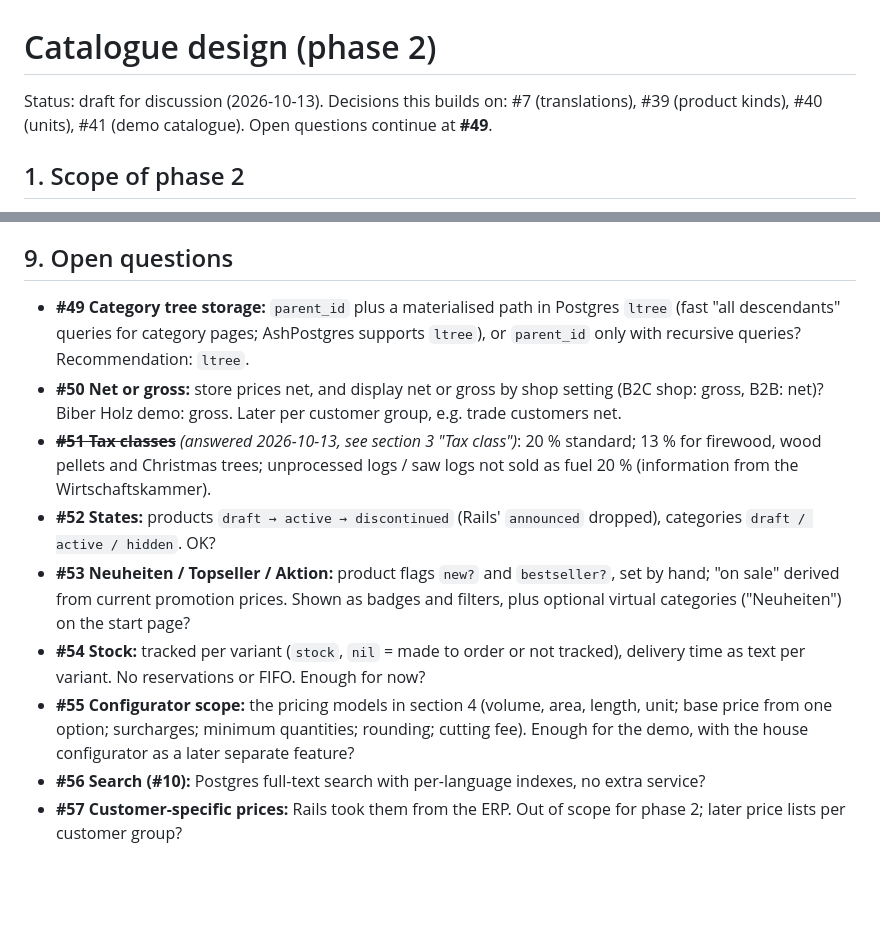
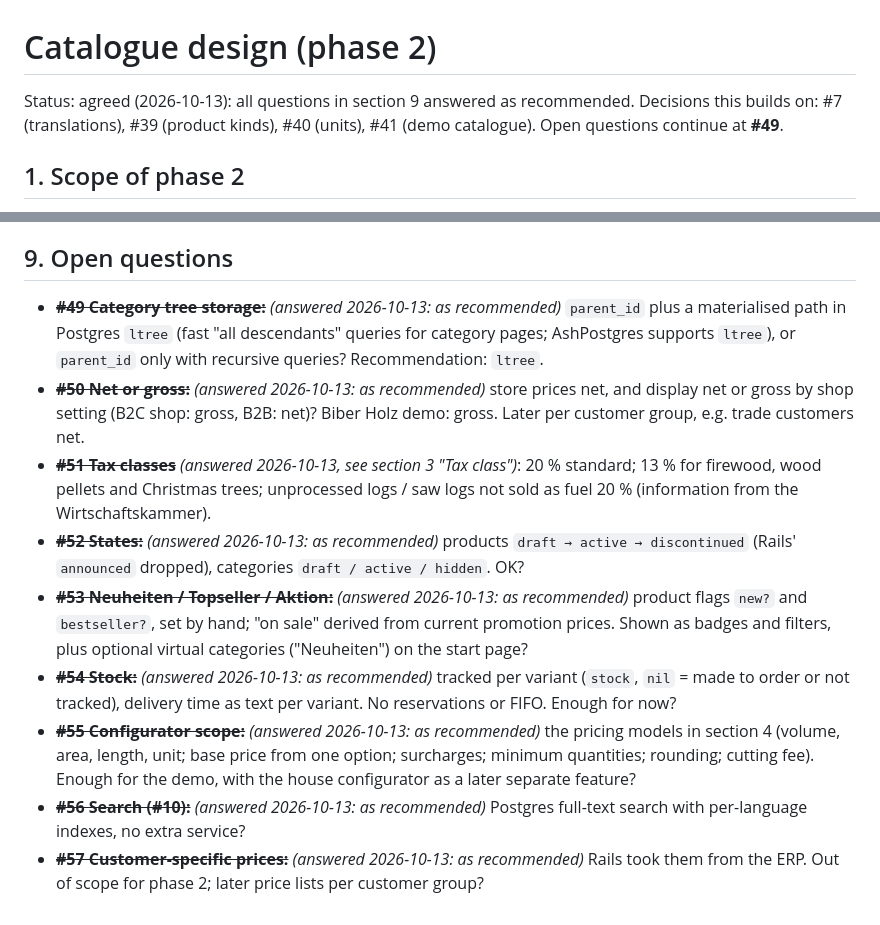
Before and after one commit to haslinger/mercator, a Markdown page: docs/catalog-design.md, 2 parts joined by grey strips. Rendered like a GitHub page; blank space fills up the shorter version.

```diff
--- a/docs/catalog-design.md
+++ b/docs/catalog-design.md
@@ -1,6 +1,6 @@
 # Catalogue design (phase 2)
 
-Status: draft for discussion (2026-10-13). Decisions this builds on: #7 (translations), #39 (product kinds), #40 (units), #41 (demo catalogue). Open questions continue at **#49**.
+Status: agreed (2026-10-13): all questions in section 9 answered as recommended. Decisions this builds on: #7 (translations), #39 (product kinds), #40 (units), #41 (demo catalogue). Open questions continue at **#49**.
 
 ## 1. Scope of phase 2
 
@@ -207,12 +207,12 @@ The products get realistic names, dimensions, species and Austrian price levels.
 
 ## 9. Open questions
 
-- **#49 Category tree storage:** `parent_id` plus a materialised path in Postgres `ltree` (fast "all descendants" queries for category pages; AshPostgres supports `ltree`), or `parent_id` only with recursive queries? Recommendation: `ltree`.
-- **#50 Net or gross:** store prices net, and display net or gross by shop setting (B2C shop: gross, B2B: net)? Biber Holz demo: gross. Later per customer group, e.g. trade customers net.
+- ~~**#49 Category tree storage:**~~ *(answered 2026-10-13: as recommended)* `parent_id` plus a materialised path in Postgres `ltree` (fast "all descendants" queries for category pages; AshPostgres supports `ltree`), or `parent_id` only with recursive queries? Recommendation: `ltree`.
+- ~~**#50 Net or gross:**~~ *(answered 2026-10-13: as recommended)* store prices net, and display net or gross by shop setting (B2C shop: gross, B2B: net)? Biber Holz demo: gross. Later per customer group, e.g. trade customers net.
 - ~~**#51 Tax classes**~~ *(answered 2026-10-13, see section 3 "Tax class")*: 20 % standard; 13 % for firewood, wood pellets and Christmas trees; unprocessed logs / saw logs not sold as fuel 20 % (information from the Wirtschaftskammer).
-- **#52 States:** products `draft → active → discontinued` (Rails' `announced` dropped), categories `draft / active / hidden`. OK?
-- **#53 Neuheiten / Topseller / Aktion:** product flags `new?` and `bestseller?`, set by hand; "on sale" derived from current promotion prices. Shown as badges and filters, plus optional virtual categories ("Neuheiten") on the start page?
-- **#54 Stock:** tracked per variant (`stock`, `nil` = made to order or not tracked), delivery time as text per variant. No reservations or FIFO. Enough for now?
-- **#55 Configurator scope:** the pricing models in section 4 (volume, area, length, unit; base price from one option; surcharges; minimum quantities; rounding; cutting fee). Enough for the demo, with the house configurator as a later separate feature?
-- **#56 Search (#10):** Postgres full-text search with per-language indexes, no extra service?
-- **#57 Customer-specific prices:** Rails took them from the ERP. Out of scope for phase 2; later price lists per customer group?
+- ~~**#52 States:**~~ *(answered 2026-10-13: as recommended)* products `draft → active → discontinued` (Rails' `announced` dropped), categories `draft / active / hidden`. OK?
+- ~~**#53 Neuheiten / Topseller / Aktion:**~~ *(answered 2026-10-13: as recommended)* product flags `new?` and `bestseller?`, set by hand; "on sale" derived from current promotion prices. Shown as badges and filters, plus optional virtual categories ("Neuheiten") on the start page?
+- ~~**#54 Stock:**~~ *(answered 2026-10-13: as recommended)* tracked per variant (`stock`, `nil` = made to order or not tracked), delivery time as text per variant. No reservations or FIFO. Enough for now?
+- ~~**#55 Configurator scope:**~~ *(answered 2026-10-13: as recommended)* the pricing models in section 4 (volume, area, length, unit; base price from one option; surcharges; minimum quantities; rounding; cutting fee). Enough for the demo, with the house configurator as a later separate feature?
+- ~~**#56 Search (#10):**~~ *(answered 2026-10-13: as recommended)* Postgres full-text search with per-language indexes, no extra service?
+- ~~**#57 Customer-specific prices:**~~ *(answered 2026-10-13: as recommended)* Rails took them from the ERP. Out of scope for phase 2; later price lists per customer group?
```
Also changed, not shown: docs/roadmap.md (+3 -2 lines).
